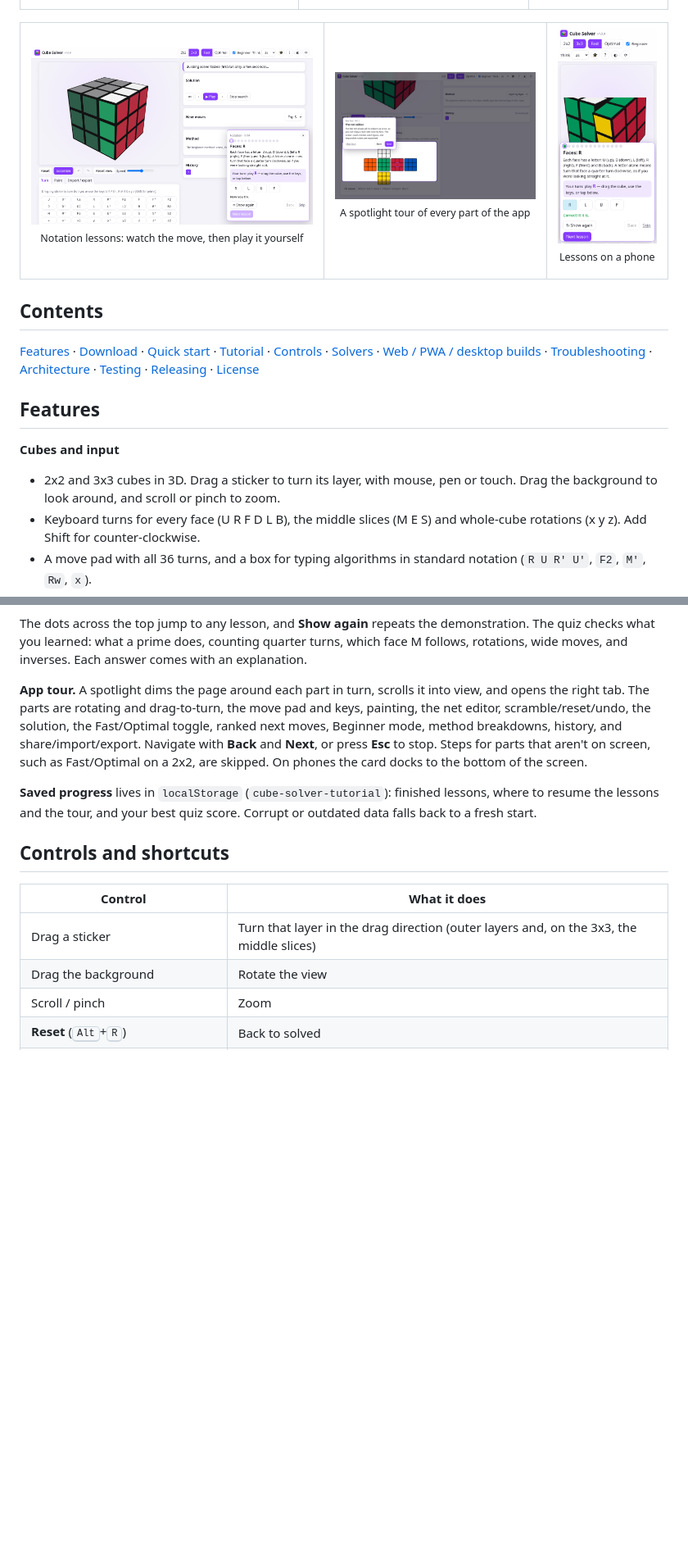
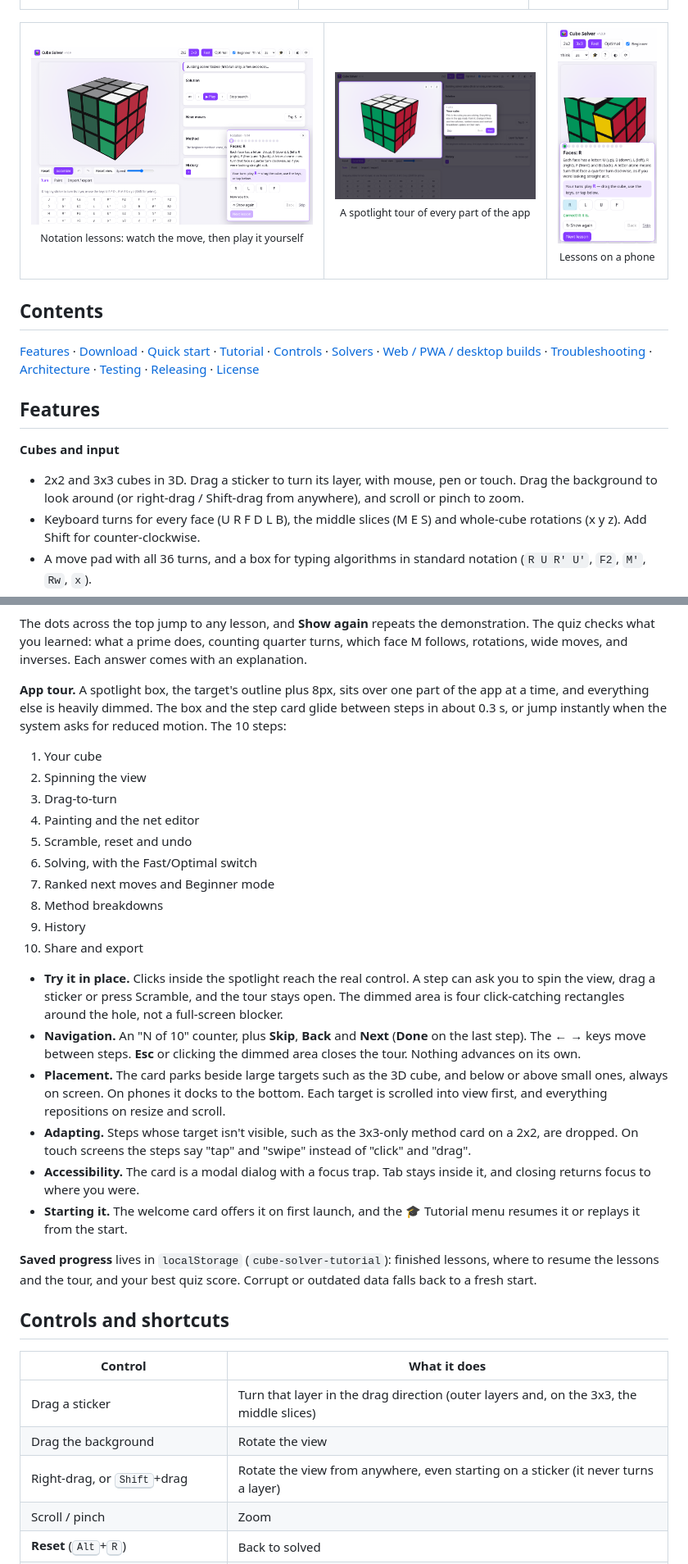
Before and after one commit to ccharafeddine/cube-solver, a Markdown page: README.md, 2 parts joined by grey strips. Shown: that part at 82% size. Rendered like a GitHub page; pictures changed too: docs/screenshot-tour.png; blank space fills up the shorter version.

Commit message:
Document the spotlight tour and orbit gestures

```diff
--- a/README.md
+++ b/README.md
@@ -42,7 +42,7 @@
 ## Features
 
 **Cubes and input**
-- 2x2 and 3x3 cubes in 3D. Drag a sticker to turn its layer, with mouse, pen or touch. Drag the background to look around, and scroll or pinch to zoom.
+- 2x2 and 3x3 cubes in 3D. Drag a sticker to turn its layer, with mouse, pen or touch. Drag the background to look around (or right-drag / Shift-drag from anywhere), and scroll or pinch to zoom.
 - Keyboard turns for every face (U R F D L B), the middle slices (M E S) and whole-cube rotations (x y z). Add Shift for counter-clockwise.
 - A move pad with all 36 turns, and a box for typing algorithms in standard notation (`R U R' U'`, `F2`, `M'`, `Rw`, `x`).
 - **Setup:** paint any sticker from the colour menu, either on the 3D cube or on a **flat 2D net editor**. The net is all buttons, so it works from the keyboard and with screen readers.
@@ -121,7 +121,25 @@ Each lesson:
 
 The dots across the top jump to any lesson, and **Show again** repeats the demonstration. The quiz checks what you learned: what a prime does, counting quarter turns, which face M follows, rotations, wide moves, and inverses. Each answer comes with an explanation.
 
-**App tour.** A spotlight dims the page around each part in turn, scrolls it into view, and opens the right tab. The parts are rotating and drag-to-turn, the move pad and keys, painting, the net editor, scramble/reset/undo, the solution, the Fast/Optimal toggle, ranked next moves, Beginner mode, method breakdowns, history, and share/import/export. Navigate with **Back** and **Next**, or press **Esc** to stop. Steps for parts that aren't on screen, such as Fast/Optimal on a 2x2, are skipped. On phones the card docks to the bottom of the screen.
+**App tour.** A spotlight box, the target's outline plus 8px, sits over one part of the app at a time, and everything else is heavily dimmed. The box and the step card glide between steps in about 0.3 s, or jump instantly when the system asks for reduced motion. The 10 steps:
+
+1. Your cube
+2. Spinning the view
+3. Drag-to-turn
+4. Painting and the net editor
+5. Scramble, reset and undo
+6. Solving, with the Fast/Optimal switch
+7. Ranked next moves and Beginner mode
+8. Method breakdowns
+9. History
+10. Share and export
+
+- **Try it in place.** Clicks inside the spotlight reach the real control. A step can ask you to spin the view, drag a sticker or press Scramble, and the tour stays open. The dimmed area is four click-catching rectangles around the hole, not a full-screen blocker.
+- **Navigation.** An "N of 10" counter, plus **Skip**, **Back** and **Next** (**Done** on the last step). The ← → keys move between steps. **Esc** or clicking the dimmed area closes the tour. Nothing advances on its own.
+- **Placement.** The card parks beside large targets such as the 3D cube, and below or above small ones, always on screen. On phones it docks to the bottom. Each target is scrolled into view first, and everything repositions on resize and scroll.
+- **Adapting.** Steps whose target isn't visible, such as the 3x3-only method card on a 2x2, are dropped. On touch screens the steps say "tap" and "swipe" instead of "click" and "drag".
+- **Accessibility.** The card is a modal dialog with a focus trap. Tab stays inside it, and closing returns focus to where you were.
+- **Starting it.** The welcome card offers it on first launch, and the 🎓 Tutorial menu resumes it or replays it from the start.
 
 **Saved progress** lives in `localStorage` (`cube-solver-tutorial`): finished lessons, where to resume the lessons and the tour, and your best quiz score. Corrupt or outdated data falls back to a fresh start.
 
@@ -131,6 +149,7 @@ The dots across the top jump to any lesson, and **Show again** repeats the demon
 |---|---|
 | Drag a sticker | Turn that layer in the drag direction (outer layers and, on the 3x3, the middle slices) |
 | Drag the background | Rotate the view |
+| Right-drag, or <kbd>Shift</kbd>+drag | Rotate the view from anywhere, even starting on a sticker (it never turns a layer) |
 | Scroll / pinch | Zoom |
 | **Reset** (<kbd>Alt</kbd>+<kbd>R</kbd>) | Back to solved |
 | **Scramble** (<kbd>Alt</kbd>+<kbd>S</kbd>) | Random-state scramble; its notation appears in the move box |
```
Also changed, not shown: other parts of README.md (+5 -3 lines), lessons.md (+8 -0 lines), docs/screenshot-tour-mobile.png (added), 1 other file.
